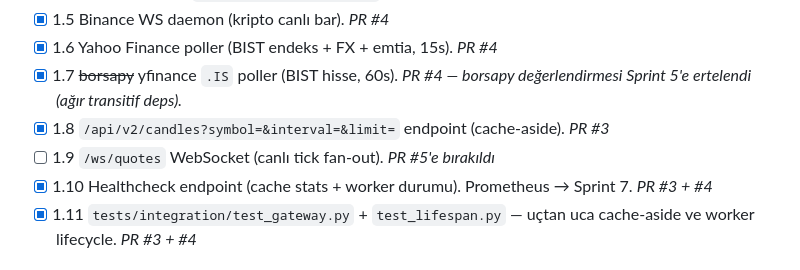
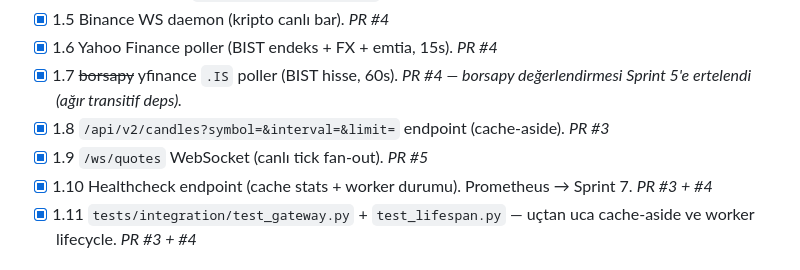
Before and after one commit to ENESAKT/trading-backtest-platform, a Markdown page: planlama.md, the part around the change. Rendered like a GitHub page.

Commit message:
docs(plan): Sprint 1.9 tick'i kapat — /ws/quotes fan-out hazır
Sprint 1 tamamı tamamlandı (1.1–1.11). Sıradaki Sprint 2 — Frontend
Birleşimi (Market Explorer + tam BIST 100 sembol kataloğu + Streamlit
söküm).

Co-Authored-By: Claude Opus 4.7 <noreply@anthropic.com>

```diff
--- a/planlama.md
+++ b/planlama.md
@@ -288,7 +288,7 @@ Tek `Notifier` servisi tüm kanalları soyutlar; sinyal motoru fan-out ile hepsi
 - [x] 1.6 Yahoo Finance poller (BIST endeks + FX + emtia, 15s). _PR #4_
 - [x] 1.7 ~~borsapy~~ yfinance `.IS` poller (BIST hisse, 60s). _PR #4 — borsapy değerlendirmesi Sprint 5'e ertelendi (ağır transitif deps)._
 - [x] 1.8 `/api/v2/candles?symbol=&interval=&limit=` endpoint (cache-aside). _PR #3_
-- [ ] 1.9 `/ws/quotes` WebSocket (canlı tick fan-out). _PR #5'e bırakıldı_
+- [x] 1.9 `/ws/quotes` WebSocket (canlı tick fan-out). _PR #5_
 - [x] 1.10 Healthcheck endpoint (cache stats + worker durumu). Prometheus → Sprint 7. _PR #3 + #4_
 - [x] 1.11 `tests/integration/test_gateway.py` + `test_lifespan.py` — uçtan uca cache-aside ve worker lifecycle. _PR #3 + #4_
 
```
